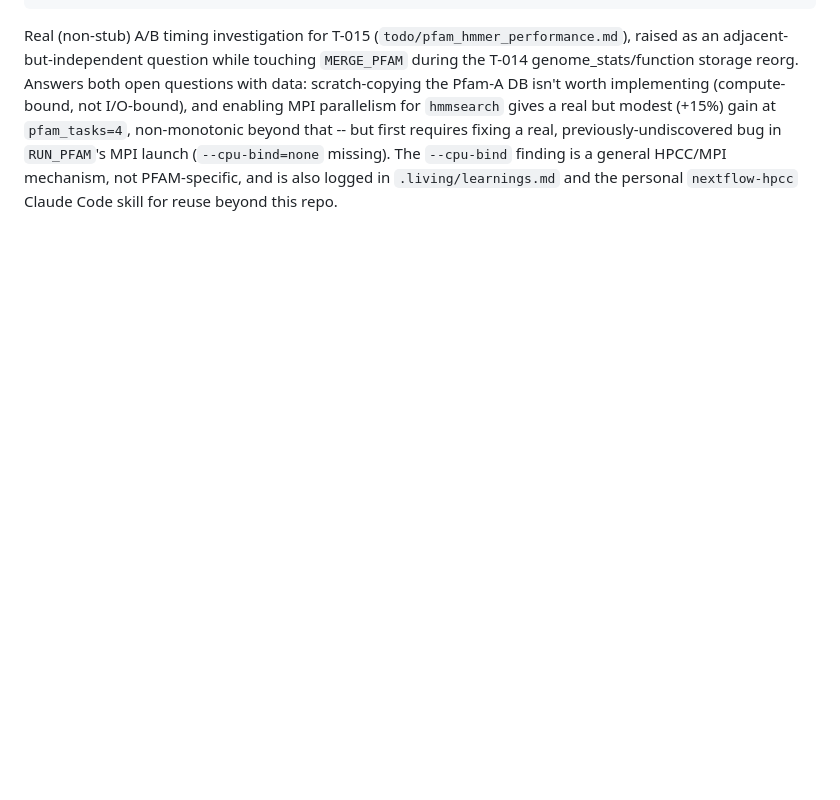
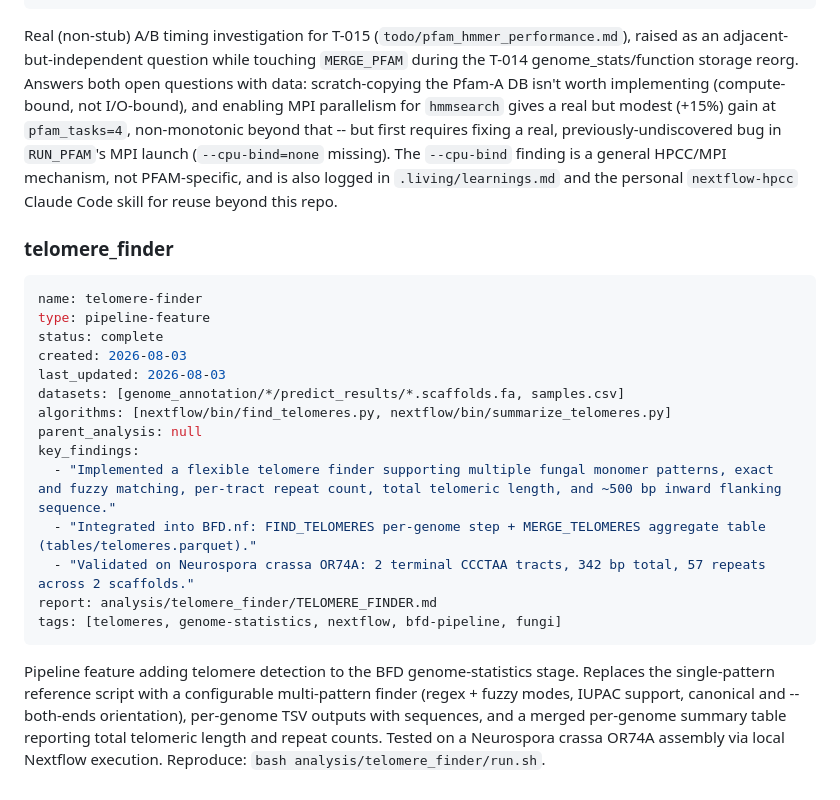
Before and after one commit to stajichlab/Fungi_BFD, a Markdown page: analysis/ANALYSIS_MANIFEST.md, the part around the change. Drawn GitHub-style; blank space fills up the shorter version.

Commit message:
telomere quest

````diff
--- a/analysis/ANALYSIS_MANIFEST.md
+++ b/analysis/ANALYSIS_MANIFEST.md
@@ -208,3 +208,30 @@ previously-undiscovered bug in `RUN_PFAM`'s MPI launch (`--cpu-bind=none` missin
 The `--cpu-bind` finding is a general HPCC/MPI mechanism, not PFAM-specific, and is
 also logged in `.living/learnings.md` and the personal `nextflow-hpcc` Claude Code
 skill for reuse beyond this repo.
+
+### telomere_finder
+
+```yaml
+name: telomere-finder
+type: pipeline-feature
+status: complete
+created: 2026-08-03
+last_updated: 2026-08-03
+datasets: [genome_annotation/*/predict_results/*.scaffolds.fa, samples.csv]
+algorithms: [nextflow/bin/find_telomeres.py, nextflow/bin/summarize_telomeres.py]
+parent_analysis: null
+key_findings:
+  - "Implemented a flexible telomere finder supporting multiple fungal monomer patterns, exact and fuzzy matching, per-tract repeat count, total telomeric length, and ~500 bp inward flanking sequence."
+  - "Integrated into BFD.nf: FIND_TELOMERES per-genome step + MERGE_TELOMERES aggregate table (tables/telomeres.parquet)."
+  - "Validated on Neurospora crassa OR74A: 2 terminal CCCTAA tracts, 342 bp total, 57 repeats across 2 scaffolds."
+report: analysis/telomere_finder/TELOMERE_FINDER.md
+tags: [telomeres, genome-statistics, nextflow, bfd-pipeline, fungi]
+```
+
+Pipeline feature adding telomere detection to the BFD genome-statistics stage.
+Replaces the single-pattern reference script with a configurable multi-pattern
+finder (regex + fuzzy modes, IUPAC support, canonical and --both-ends
+orientation), per-genome TSV outputs with sequences, and a merged per-genome
+summary table reporting total telomeric length and repeat counts. Tested on a
+Neurospora crassa OR74A assembly via local Nextflow execution. Reproduce:
+`bash analysis/telomere_finder/run.sh`.
````
